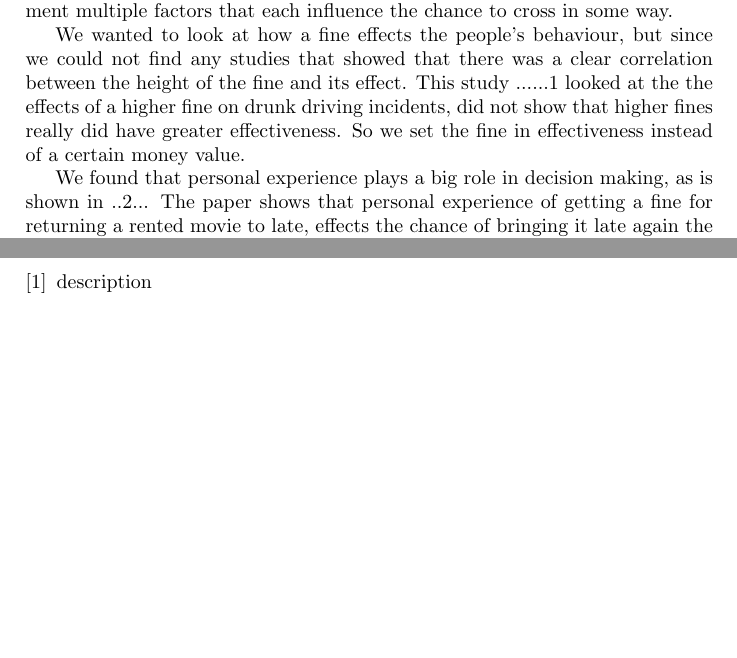
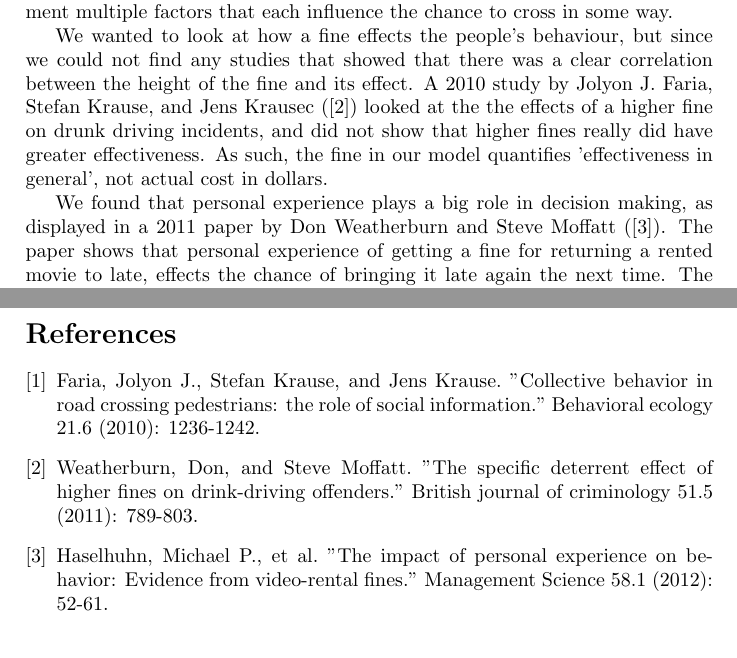
Before and after one commit to rv2673/Traffic-Lights-AI-Experiment, a LaTeX paper (Report.tex): two parts of pages 6 and 12 of 12, joined at a grey line, cut so that both start at the same text. Compiled offline with pdfLaTeX.

Commit message:
Adds references.

```diff
--- a/Report.tex
+++ b/Report.tex
@@ -143,9 +143,9 @@ In the old model adaptives would cross when a certain treshold was reached and t
 
 The chance to cross at a certain moment is found by looking at the circumanstances and experiences from the past. Those influence the chance by increasing the chance in favor of one outcome. This way we can easily implement multiple factors that each influence the chance to cross in some way.
 
-We wanted to look at how a fine effects the people's behaviour, but since we could not find any studies that showed that there was a clear correlation between the height of the fine and its effect. This study ......$1$ looked at the the effects of a higher fine on drunk driving incidents, did not show that higher fines really did have greater effectiveness. So we set the fine in effectiveness instead of a certain money value.
+We wanted to look at how a fine effects the people's behaviour, but since we could not find any studies that showed that there was a clear correlation between the height of the fine and its effect. A 2010 study by Jolyon J. Faria, Stefan Krause, and Jens Krausec (\cite{drunkdrivers}) looked at the the effects of a higher fine on drunk driving incidents, and did not show that higher fines really did have greater effectiveness. As such, the fine in our model quantifies 'effectiveness in general', not actual cost in dollars.
 
-We found that personal experience plays a big role in decision making, as is shown in ..$2$... The paper shows that personal experience of getting a fine for returning a rented movie to late, effects the chance of bringing it late again the next time. The effect of the experience however diminshes over time. But experience is not only experiencing something yourself, like getting a fine yourself, but also seeing and hearing of something is an experience. Although the forms may convey the same information they do no have the same effect on a decision is remarked it the paper. That's why we implemented the three forms to effect the decison of the adaptives, the effect however diminisches over time back and the chance goes back to its original value.
+We found that personal experience plays a big role in decision making, as displayed in a 2011 paper by Don Weatherburn and Steve Moffatt (\cite{movies}). The paper shows that personal experience of getting a fine for returning a rented movie to late, effects the chance of bringing it late again the next time. The effect of the experience however diminshes over time. But experience is not only experiencing something yourself, like getting a fine yourself, but also seeing and hearing of something is an experience. Although the forms may convey the same information they do no have the same effect on a decision is remarked it the paper. That's why we implemented the three forms to effect the decison of the adaptives, the effect however diminisches over time back and the chance goes back to its original value.
 
 \subsubsection{Implementation}
 
@@ -290,7 +290,11 @@ So increasing the fine results in a lower red walking chance, but leaves the act
 
 \begin{thebibliography}{3}
 
-	\bibitem{name} description
+	\bibitem{colbehaviour} Faria, Jolyon J., Stefan Krause, and Jens Krause. "Collective behavior in road crossing pedestrians: the role of social information." Behavioral ecology 21.6 (2010): 1236-1242.
+
+	\bibitem{drunkdrivers} Weatherburn, Don, and Steve Moffatt. "The specific deterrent effect of higher fines on drink-driving offenders." British journal of criminology 51.5 (2011): 789-803.
+
+    \bibitem{movies} Haselhuhn, Michael P., et al. "The impact of personal experience on behavior: Evidence from video-rental fines." Management Science 58.1 (2012): 52-61.
 
 \end{thebibliography}
 
```
